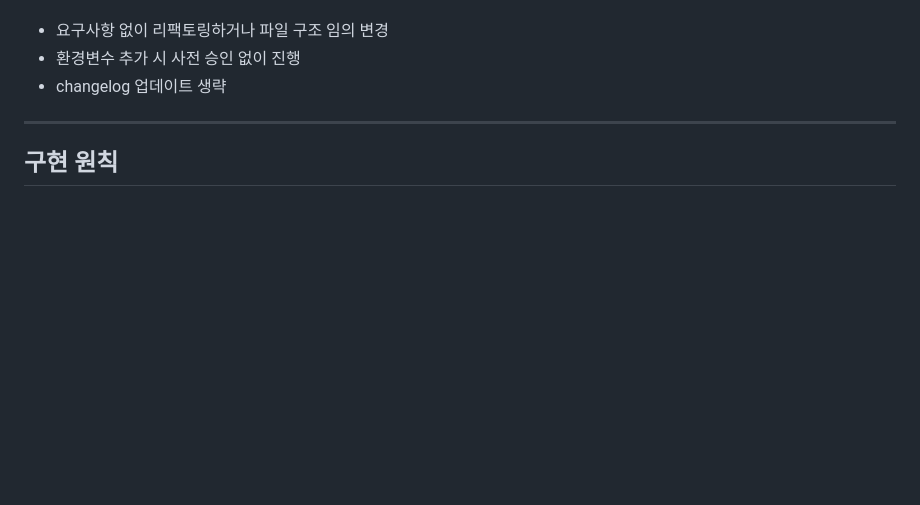
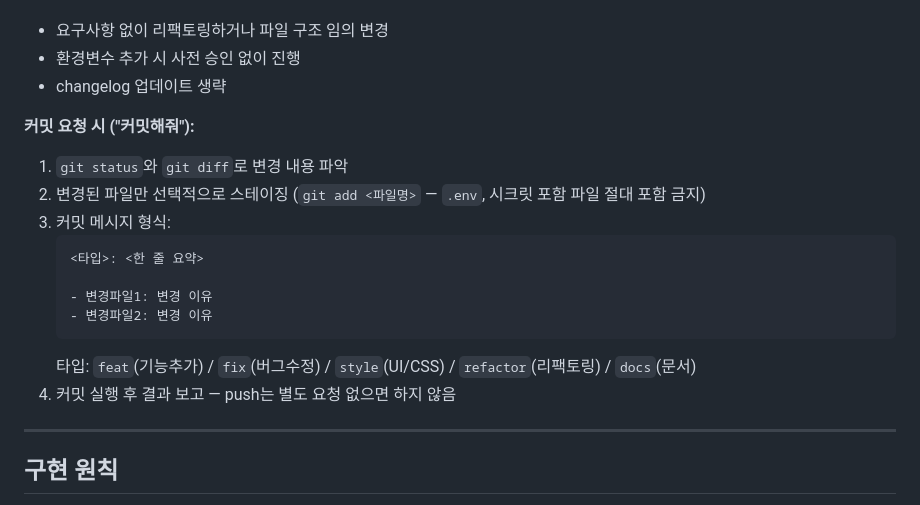
Before and after one commit to bitlogictrade-byte/getbitlogic-site, a Markdown page: CLAUDE.md, the part around the change. GitHub-like rendering; blank space fills up the shorter version.

Commit message:
커밋해줘 명령어 작성

````diff
--- a/CLAUDE.md
+++ b/CLAUDE.md
@@ -22,6 +22,19 @@
 - 요구사항 없이 리팩토링하거나 파일 구조 임의 변경
 - 환경변수 추가 시 사전 승인 없이 진행
 - changelog 업데이트 생략
+
+**커밋 요청 시 ("커밋해줘"):**
+1. `git status`와 `git diff`로 변경 내용 파악
+2. 변경된 파일만 선택적으로 스테이징 (`git add <파일명>` — `.env`, 시크릿 포함 파일 절대 포함 금지)
+3. 커밋 메시지 형식:
+   ```
+   <타입>: <한 줄 요약>
+
+   - 변경파일1: 변경 이유
+   - 변경파일2: 변경 이유
+   ```
+   타입: `feat`(기능추가) / `fix`(버그수정) / `style`(UI/CSS) / `refactor`(리팩토링) / `docs`(문서)
+4. 커밋 실행 후 결과 보고 — push는 별도 요청 없으면 하지 않음
 
 ---
 
````
